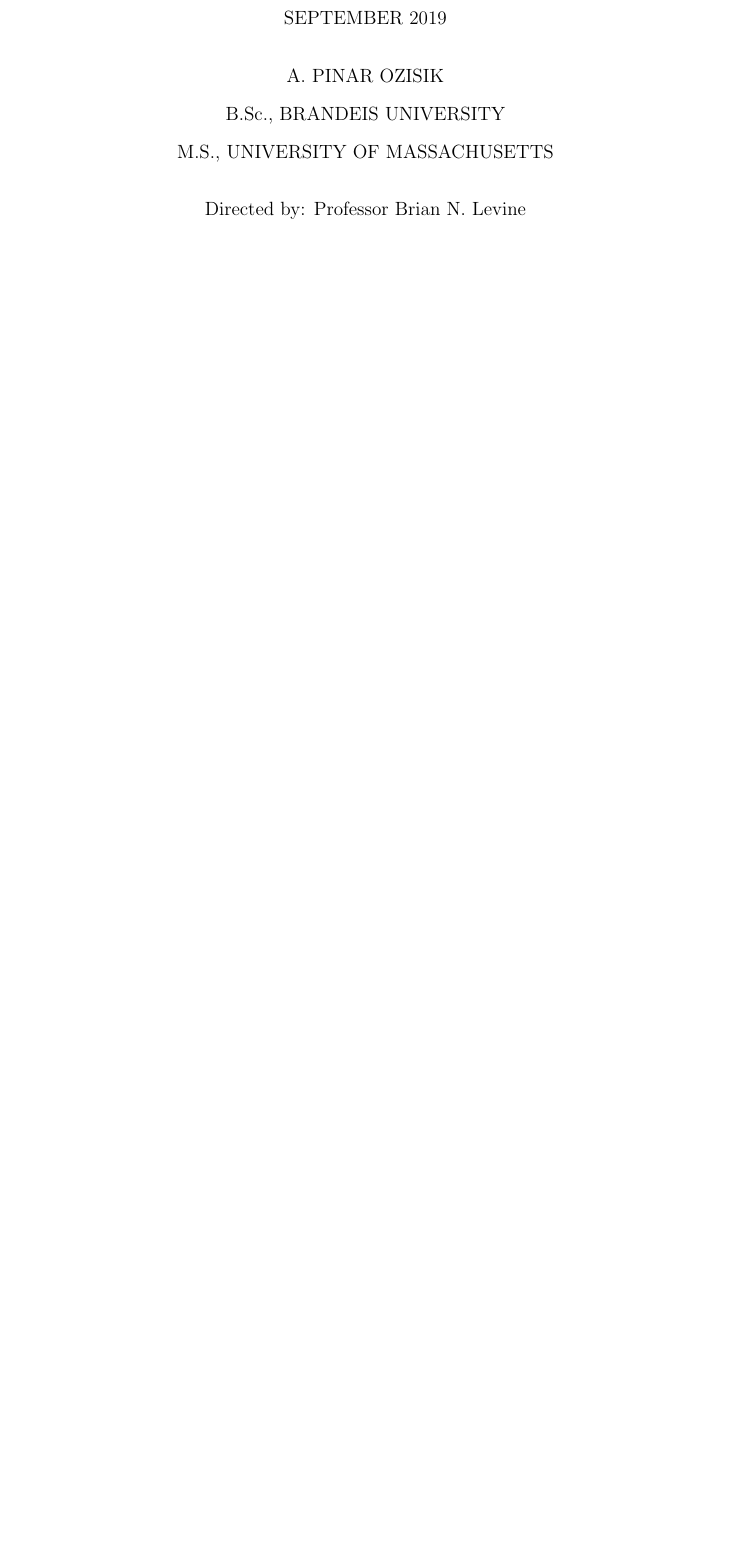
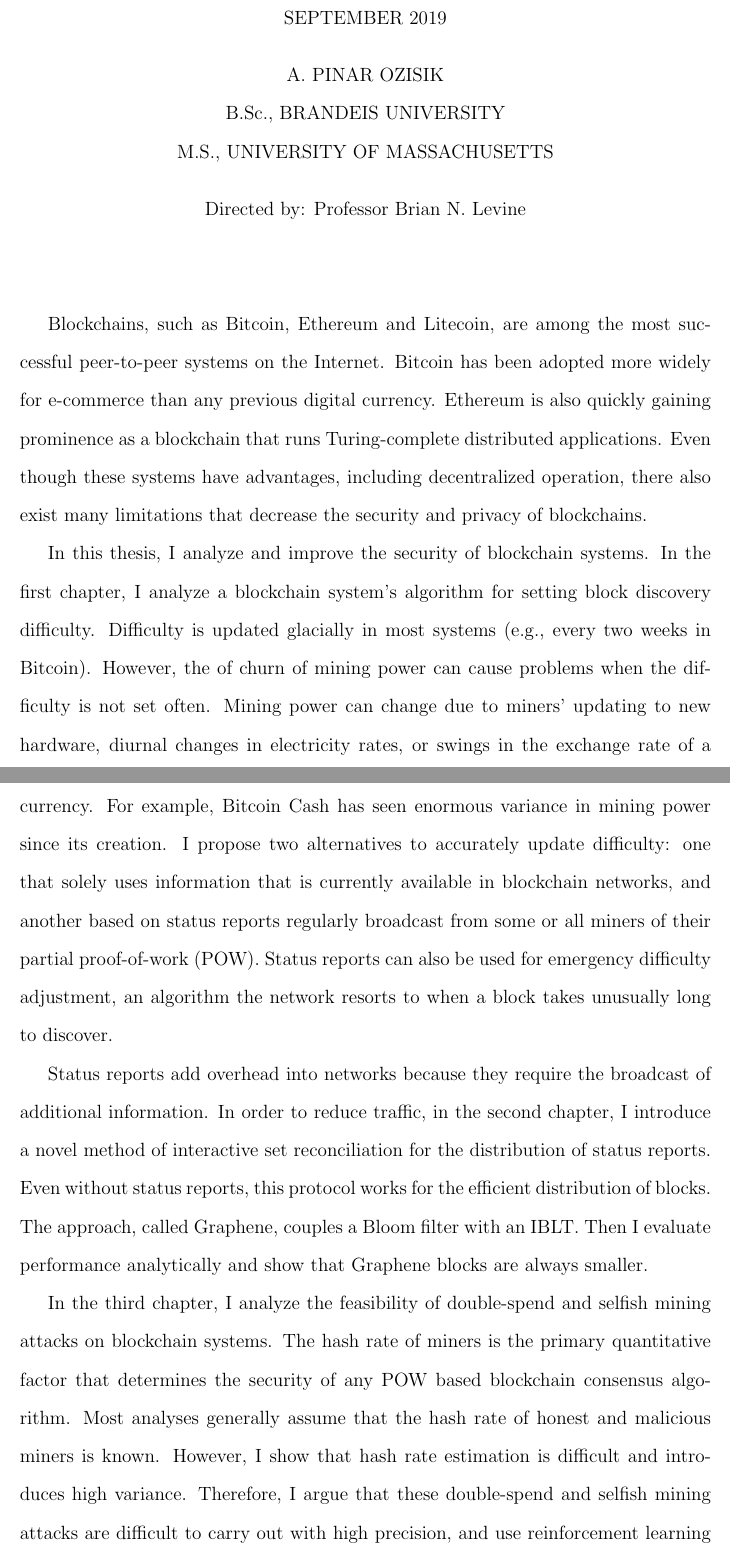
Before and after one commit to umass-forensics/2017-proposal-pinar, a LaTeX thesis (proposal/umthsmpl.tex, which reads proposal/abstract.tex): part of page 4 of 16 before the commit and two parts of pages 4 and 5 of 17 after it, the two joined at a grey line, cut so that both start at the same text, the shorter picture padded with empty space. The pictures show the PDF file proposal/umthsmpl.pdf that the author committed with the source.

Commit message:
working abstract

```diff
--- a/proposal/abstract.tex
+++ b/proposal/abstract.tex
@@ -1 +1,9 @@
 %!TEX root = umthsmpl.tex
+
+Blockchains, such as Bitcoin, Ethereum and Litecoin, are among the most successful peer-to-peer systems on the Internet. Bitcoin has been adopted more widely for e-commerce than any previous digital currency. Ethereum is also quickly gaining prominence as a blockchain that runs Turing-complete distributed applications. Even though these systems have advantages, including decentralized operation, there also exist many limitations that decrease the security and privacy of blockchains.
+
+In this thesis, I analyze and improve the security of blockchain systems. In the first chapter, I analyze a blockchain system's algorithm for setting block discovery difficulty. Difficulty is updated glacially in most systems (e.g., every two weeks in Bitcoin). However, the of churn of mining power can cause problems when the difficulty is not set often. Mining power can change due to miners' updating to new hardware, diurnal changes in electricity rates, or swings in the exchange rate of a currency. For example, Bitcoin Cash has seen enormous variance in mining power since its creation. I propose two alternatives to accurately update difficulty: one that solely uses information that is currently available in blockchain networks, and another based on status reports regularly broadcast from some or all miners of their partial proof-of-work (POW). Status reports can also be used for emergency difficulty adjustment, an algorithm the network resorts to when a block takes unusually long to discover.
+
+Status reports add overhead into networks because they require the broadcast of additional information. In order to reduce traffic, in the second chapter, I introduce a novel method of interactive set reconciliation for the distribution of status reports. Even without status reports, this protocol works for the efficient distribution of blocks. The approach, called Graphene, couples a Bloom filter with an IBLT. Then I evaluate performance analytically and show that Graphene blocks are always smaller.
+
+In the third chapter, I analyze the feasibility of double-spend and selfish mining attacks on blockchain systems. The hash rate of miners is the primary quantitative factor that determines the security of any POW based blockchain consensus algorithm. Most analyses generally assume that the hash rate of honest and malicious miners is known. However, I show that hash rate estimation is difficult and introduces high variance. Therefore, I argue that these double-spend and selfish mining attacks are difficult to carry out with high precision, and use reinforcement learning techniques to realistically evaluate these attacks without full knowledge of mining power.
--- a/proposal/umthsmpl.tex
+++ b/proposal/umthsmpl.tex
@@ -8,7 +8,7 @@
 
 %%
 %% You must fill in all of these appropriately
-\title{Blockchain}
+\title{Quantifying and Improving the Security of Blockchain Systems}
 \author{A. Pinar Ozisik}
 \date{September 2019} % The date you'll actually graduate -- must be
                      % February, May, or September
```
Also changed, not shown: proposal/umthsmpl.pdf, 4 other files.
